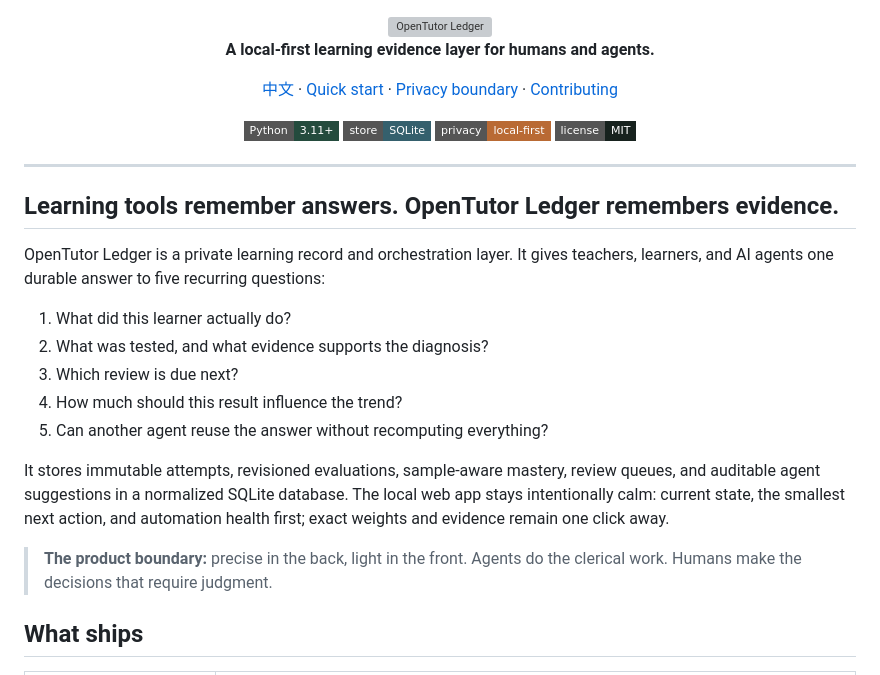
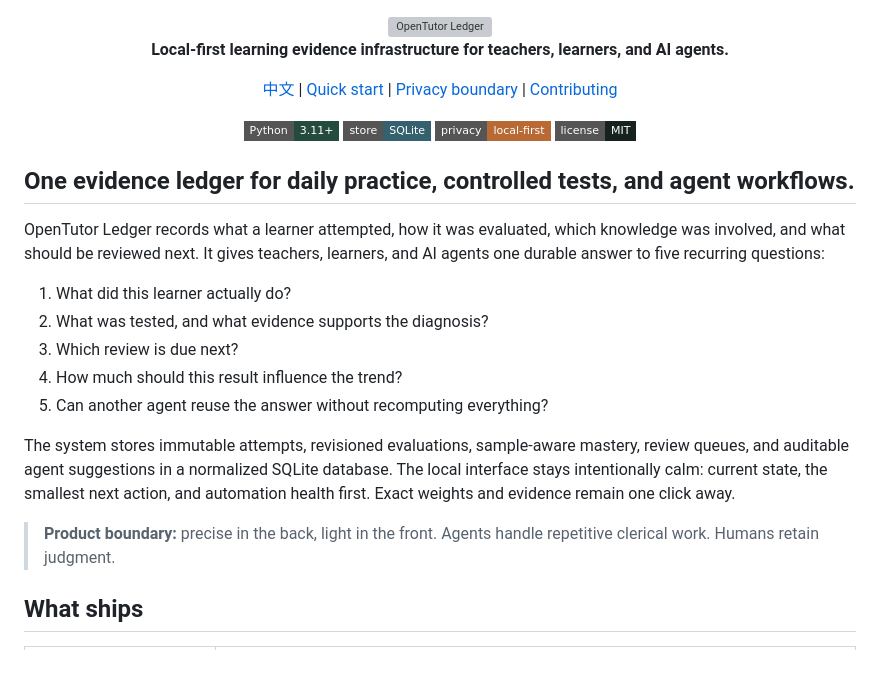
Before and after one commit to wulie0508-gif/cassian-atlas, a Markdown page: README.md, the part around one of its changes. GitHub-like rendering; badges without logos; grey boxes are pictures that could not be loaded.

Commit message:
Refine README positioning

```diff
--- a/README.md
+++ b/README.md
@@ -1,10 +1,10 @@
 <div align="center">
   <img src="docs/assets/logo.svg" width="420" alt="OpenTutor Ledger">
-  <p><strong>A local-first learning evidence layer for humans and agents.</strong></p>
+  <p><strong>Local-first learning evidence infrastructure for teachers, learners, and AI agents.</strong></p>
   <p>
-    <a href="README.zh-CN.md">中文</a> ·
-    <a href="#quick-start">Quick start</a> ·
-    <a href="docs/PRIVACY_BOUNDARY.md">Privacy boundary</a> ·
+    <a href="README.zh-CN.md">中文</a> |
+    <a href="#quick-start">Quick start</a> |
+    <a href="docs/PRIVACY_BOUNDARY.md">Privacy boundary</a> |
     <a href="CONTRIBUTING.md">Contributing</a>
   </p>
   <p>
@@ -15,11 +15,11 @@
   </p>
 </div>
 
----
+## One evidence ledger for daily practice, controlled tests, and agent workflows.
 
-## Learning tools remember answers. OpenTutor Ledger remembers evidence.
-
-OpenTutor Ledger is a private learning record and orchestration layer. It gives teachers, learners, and AI agents one durable answer to five recurring questions:
+OpenTutor Ledger records what a learner attempted, how it was evaluated, which
+knowledge was involved, and what should be reviewed next. It gives teachers,
+learners, and AI agents one durable answer to five recurring questions:
 
 1. What did this learner actually do?
 2. What was tested, and what evidence supports the diagnosis?
@@ -27,9 +27,14 @@ OpenTutor Ledger is a private learning record and orchestration layer. It gives
 4. How much should this result influence the trend?
 5. Can another agent reuse the answer without recomputing everything?
 
-It stores immutable attempts, revisioned evaluations, sample-aware mastery, review queues, and auditable agent suggestions in a normalized SQLite database. The local web app stays intentionally calm: current state, the smallest next action, and automation health first; exact weights and evidence remain one click away.
+The system stores immutable attempts, revisioned evaluations, sample-aware
+mastery, review queues, and auditable agent suggestions in a normalized SQLite
+database. The local interface stays intentionally calm: current state, the
+smallest next action, and automation health first. Exact weights and evidence
+remain one click away.
 
-> **The product boundary:** precise in the back, light in the front. Agents do the clerical work. Humans make the decisions that require judgment.
+> **Product boundary:** precise in the back, light in the front. Agents handle
+> repetitive clerical work. Humans retain judgment.
 
 ## What ships
 
```
Also changed, not shown: other parts of README.md (+2 -2 lines).
